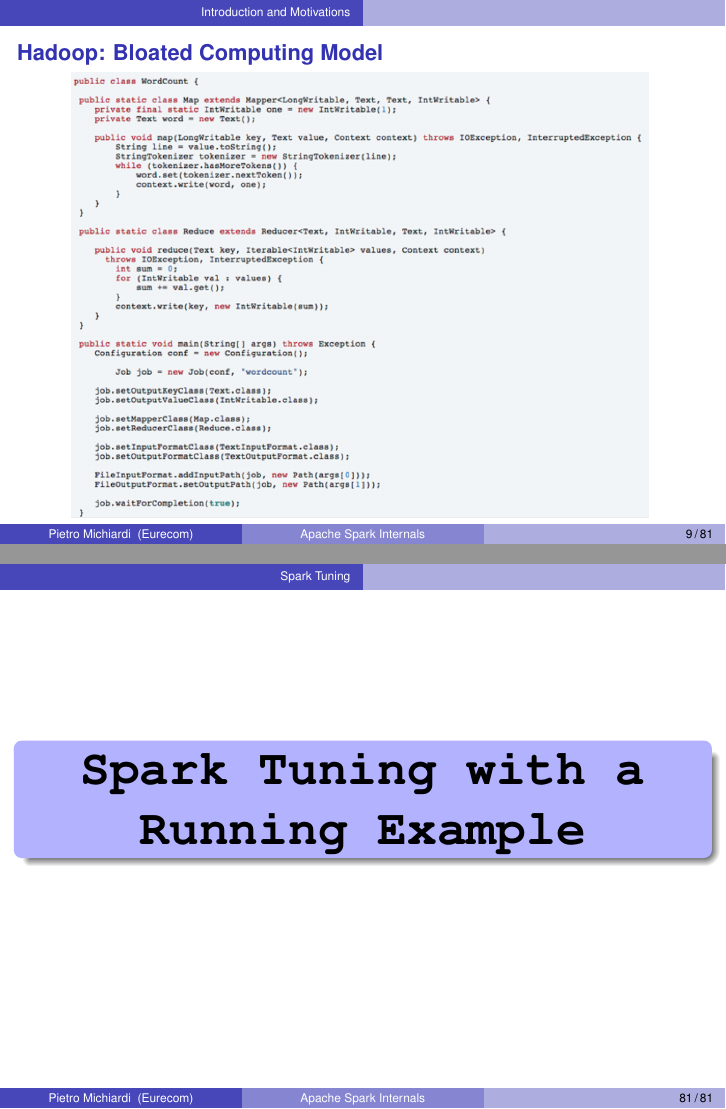
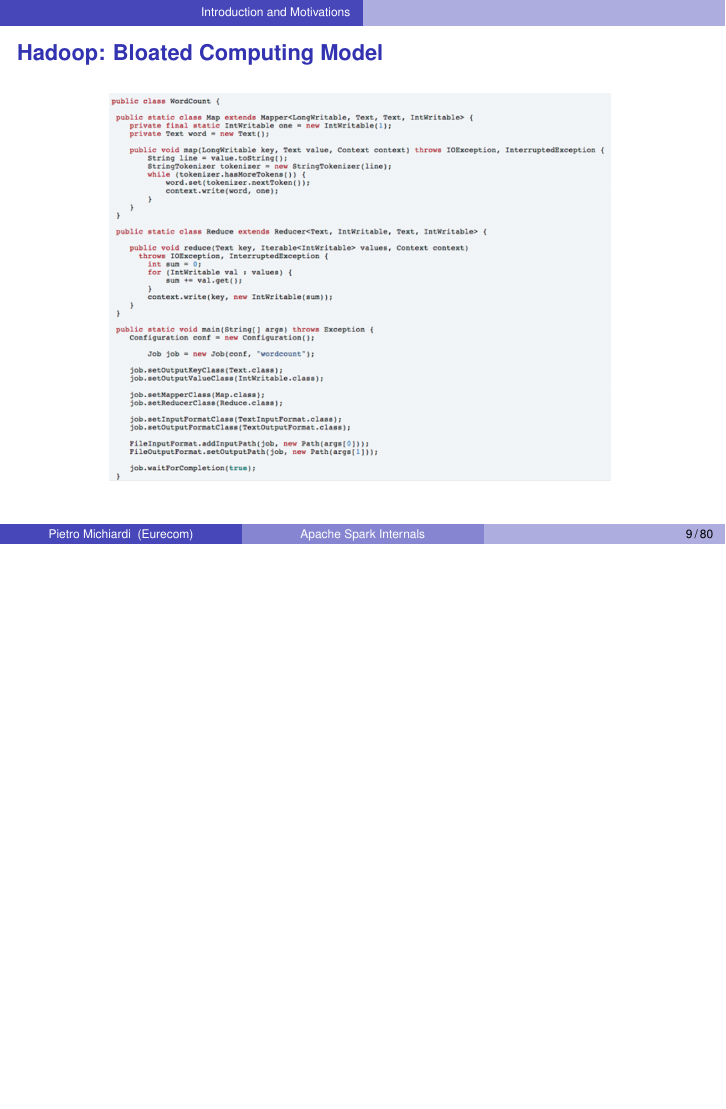
Before and after one commit to michiard/DISC-CLOUD-COURSE, LaTeX slides (spark/spark.tex, which reads spark/introduction.tex): pages 9 and 81 of 81 before the commit and page 9 of 80 after it, the two joined at a grey line, the shorter picture padded with empty space. Compiled offline with pdfLaTeX.

Commit message:
fixing spark prez

```diff
--- a/spark/introduction.tex
+++ b/spark/introduction.tex
@@ -96,7 +96,7 @@
 %%%%%%%%%%%%%%%%%%%%%%%%%%%%%%%%%%%%%%%%%%%%%%%%%%%%%%%%%%
 \begin{figure}[h]
   \centering
-  \includegraphics[scale=0.23]{./Figures/wc_hadoop}
+  \includegraphics[scale=0.2]{./Figures/wc_hadoop}
   \label{fig:wc_hadoop}
 \end{figure}
 }
--- a/spark/spark.tex
+++ b/spark/spark.tex
@@ -259,15 +259,15 @@
 
 
 %%%%%%%%%%%%%%%%%%%%%%%%%%%%%%%%%%%%%%%%%%%%%%%%%%%%%%%%%%
-\section{Spark Tuning}
+% \section{Spark Tuning}
 
-\begin{frame}
- \begin{colorblock}{blue}{lightblue}{ }
-  \begin{center}
-    \Huge \textbf{\texttt{Spark Tuning with a Running Example}}
-  \end{center}
-  \end{colorblock}
-\end{frame}
+% \begin{frame}
+%  \begin{colorblock}{blue}{lightblue}{ }
+%   \begin{center}
+%     \Huge \textbf{\texttt{Spark Tuning with a Running Example}}
+%   \end{center}
+%   \end{colorblock}
+% \end{frame}
 
 % \input{./tuning.tex}
 %%%%%%%%%%%%%%%%%%%%%%%%%%%%%%%%%%%%%%%%%%%%%%%%%%%%%%%%%%
```
Also changed, not shown: spark/Figures/spark_modules.png.
